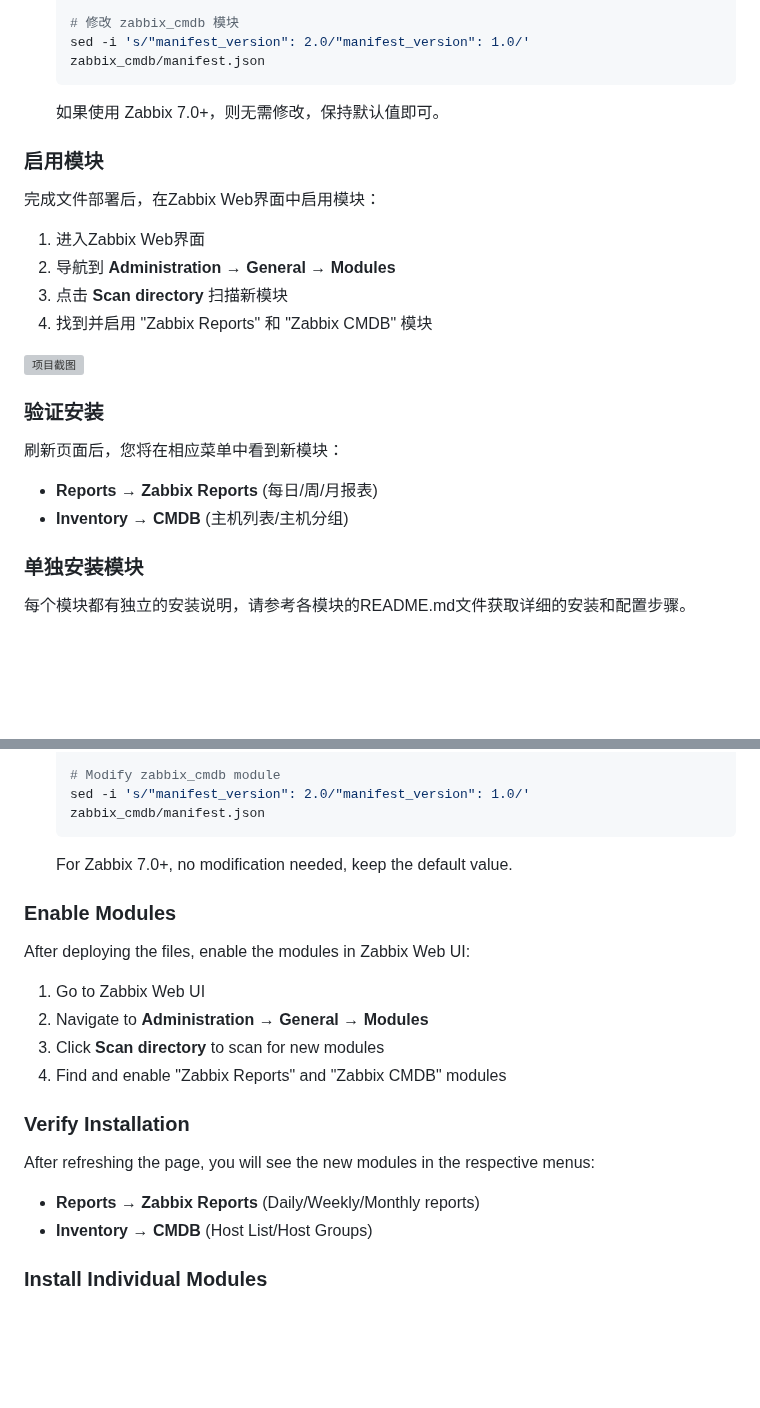
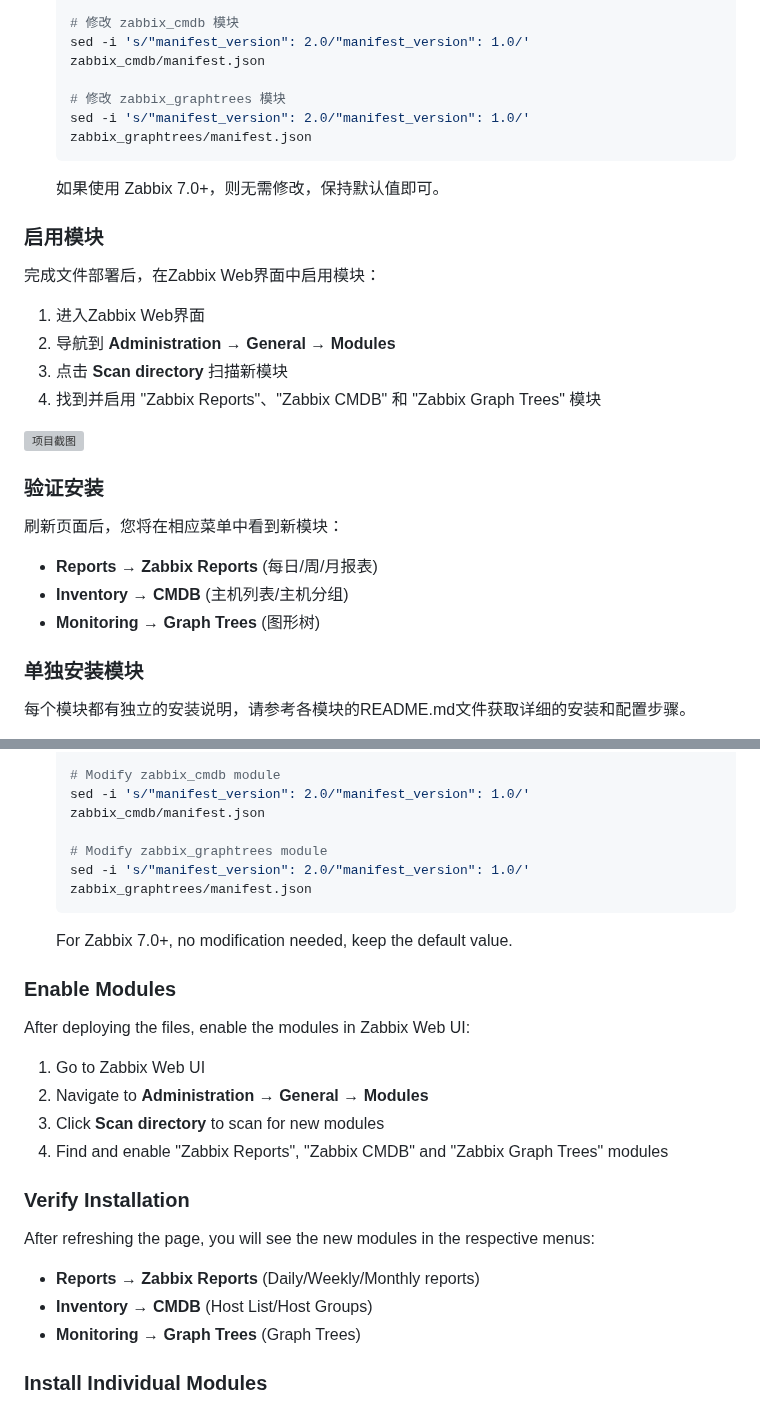
Before and after one commit to X-Mars/zabbix_modules, a Markdown page: README.md, 2 parts joined by grey strips. Drawn GitHub-style; blank space fills up the shorter version; grey boxes are pictures that could not be loaded.

````diff
--- a/README.md
+++ b/README.md
@@ -85,6 +107,9 @@
 
    # 修改 zabbix_cmdb 模块
    sed -i 's/"manifest_version": 2.0/"manifest_version": 1.0/' zabbix_cmdb/manifest.json
+
+   # 修改 zabbix_graphtrees 模块
+   sed -i 's/"manifest_version": 2.0/"manifest_version": 1.0/' zabbix_graphtrees/manifest.json
    ```
 
    如果使用 Zabbix 7.0+，则无需修改，保持默认值即可。
@@ -96,15 +121,17 @@
 1. 进入Zabbix Web界面
 2. 导航到 **Administration → General → Modules**
 3. 点击 **Scan directory** 扫描新模块
-4. 找到并启用 "Zabbix Reports" 和 "Zabbix CMDB" 模块
+4. 找到并启用 "Zabbix Reports"、"Zabbix CMDB" 和 "Zabbix Graph Trees" 模块
 
 ![项目截图](zabbix_reports/images/setting-1.png)
 
 ### 验证安装
 
 刷新页面后，您将在相应菜单中看到新模块：
+
 - **Reports → Zabbix Reports** (每日/周/月报表)
 - **Inventory → CMDB** (主机列表/主机分组)
+- **Monitoring → Graph Trees** (图形树)
 
 ### 单独安装模块
 
@@ -191,6 +242,9 @@ This is the simplest and fastest way to deploy all modules at once:
 
    # Modify zabbix_cmdb module
    sed -i 's/"manifest_version": 2.0/"manifest_version": 1.0/' zabbix_cmdb/manifest.json
+
+   # Modify zabbix_graphtrees module
+   sed -i 's/"manifest_version": 2.0/"manifest_version": 1.0/' zabbix_graphtrees/manifest.json
    ```
 
    For Zabbix 7.0+, no modification needed, keep the default value.
@@ -202,13 +256,15 @@ After deploying the files, enable the modules in Zabbix Web UI:
 1. Go to Zabbix Web UI
 2. Navigate to **Administration → General → Modules**
 3. Click **Scan directory** to scan for new modules
-4. Find and enable "Zabbix Reports" and "Zabbix CMDB" modules
+4. Find and enable "Zabbix Reports", "Zabbix CMDB" and "Zabbix Graph Trees" modules
 
 ### Verify Installation
 
 After refreshing the page, you will see the new modules in the respective menus:
+
 - **Reports → Zabbix Reports** (Daily/Weekly/Monthly reports)
 - **Inventory → CMDB** (Host List/Host Groups)
+- **Monitoring → Graph Trees** (Graph Trees)
 
 ### Install Individual Modules
 
````
Also changed, not shown: other parts of README.md (+46 -0 lines), zabbix_graphtrees/images/1.png (added).
